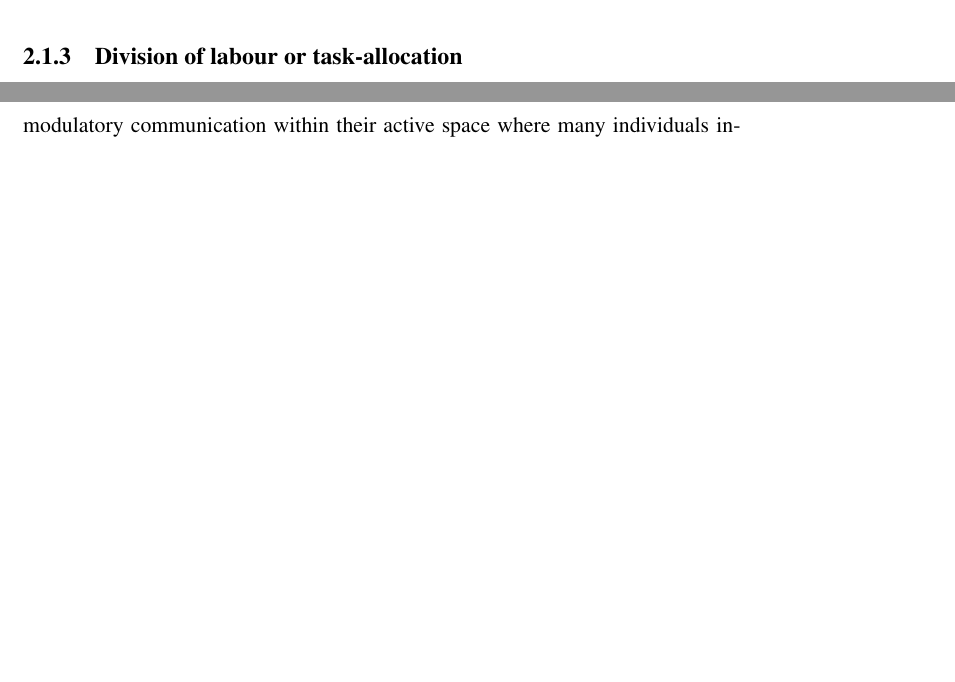
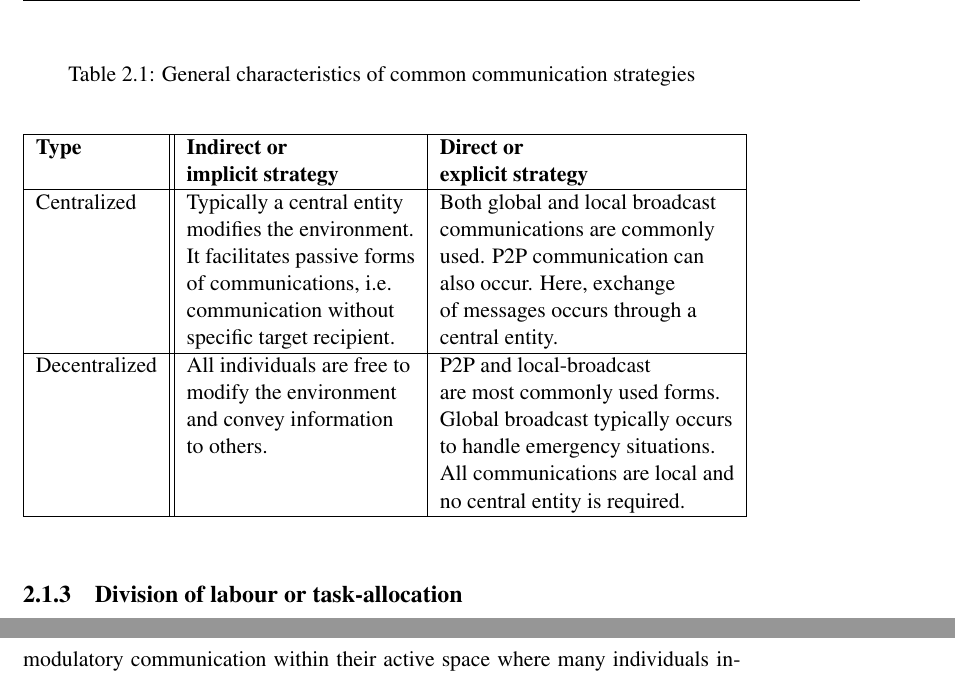
Before and after one commit to roboshepherd/ThoughtsLinedUp, a LaTeX thesis (main.tex, which reads background.tex): two parts of pages 21 and 27 of 63 before the commit and two parts of pages 21 and 28 of 64 after it, joined at a grey line, cut at the place of the change, the shorter picture padded with empty space. Compiled offline with pdfLaTeX.

Commit message:
Comm table +

```diff
--- a/background.tex
+++ b/background.tex
@@ -140,7 +140,31 @@ H[X] = - \sum_{x \in \chi } p(x) \cdot  \log_{2} p(x)
 where p(x) is the probability that X will take the value of x. H[X] is also called the {\em marginal} entropy of X, since it depends on only the marginal probability of one random variable. The marginal entropy of the random variable X is zero if X always assumes the same value with p(X =x′)= 1, and maximum if X assumes all possible states with equal probability.
 
 For example, in order to measure information flow in an elementary communication system, let {\em bit} be the unit amount of information needed to make a choice between two equiprobable alternates. If {\em n} alternates are present, a choice provides the following quantity of information: $H = log_{2} \hspace{1mm} n $. Thus sending of n equiprobable messages reduces $log_{2} \hspace{1mm} n $ amount of uncertainty and thus the amount of information is  $log_{2} \hspace{1mm} n $ bit.  Similarly, according to Eq. \ref{eq:entropy}, the value of H[X] depends on the discretization of x. For instance, if the value of random variable x is discretized into 4, then p(x) becomes $\frac{1}{4}$  leading to H[X] = - $ 4 \cdot \frac{1}{4} \cdot log_{2} \hspace{2mm} \frac{1}{4}$  = 2.
-
+%% TABLE: COMM-CLASSES
+\begin{table}
+\caption{General characteristics of common communication strategies}
+\label{table:comm-classify}
+\begin{center}
+\begin{tabular}{|l||l|l|}
+\hline \textbf{Type} & \textbf{Indirect or} & \textbf{Direct or }\\
+& \textbf{implicit strategy} & \textbf{explicit strategy}\\
+\hline Centralized & Typically a central entity   & Both global and local broadcast  \\
+& modifies the environment. & communications are commonly\\
+& It facilitates passive forms  &  used. P2P  communication can \\
+  &  of communications, i.e.     & also occur. Here, exchange\\
+&  communication without   &    of messages  occurs through a\\
+& specific target recipient. &  central entity.\\
+\hline Decentralized & All individuals are free to & P2P and local-broadcast \\
+& modify the environment &  are  most commonly used forms. \\
+& and convey information &  Global broadcast typically  occurs \\
+& to others. & to handle emergency situations. \\
+& & All communications are local and\\
+& & no central entity is required.\\
+\hline
+\end{tabular}
+\end{center}
+\end{table}
+%%
 In biological and MRS literature two basic forms of communications often are reported: 1) direct or explicit communication and 2) indirect or implicit communication. As defined in \cite{Mataric1998}, {\em direct communication} is an intentional communicative act of message passing that aims at one or more particular receiver(s). It typically exchanges information through physical signals. In contrast, {\em indirect communication}, sometimes termed as {\em stigmergic} in biological literature, happens as a form of modifying the environment (e.g., pheromone dropping by ants) \cite{Bonabeau+1999}. In ordinary sense, this is an observed behaviour and many robotic researchers call it as {\em no communication} \cite{Labella2007}. In order to avoid ambiguity,  in this dissertation, by the term {\em communication}, I always refer to direct communication. Sec. \ref{bg:bio-comm} and \ref{bg:mrs-comm} reviews communication in biological social system and MRS respectively.
 %%
 \subsection{Division of labour or task-allocation}
```
Also changed, not shown: main.pdf, background.tex (18 more changed lines), 2 other files.
